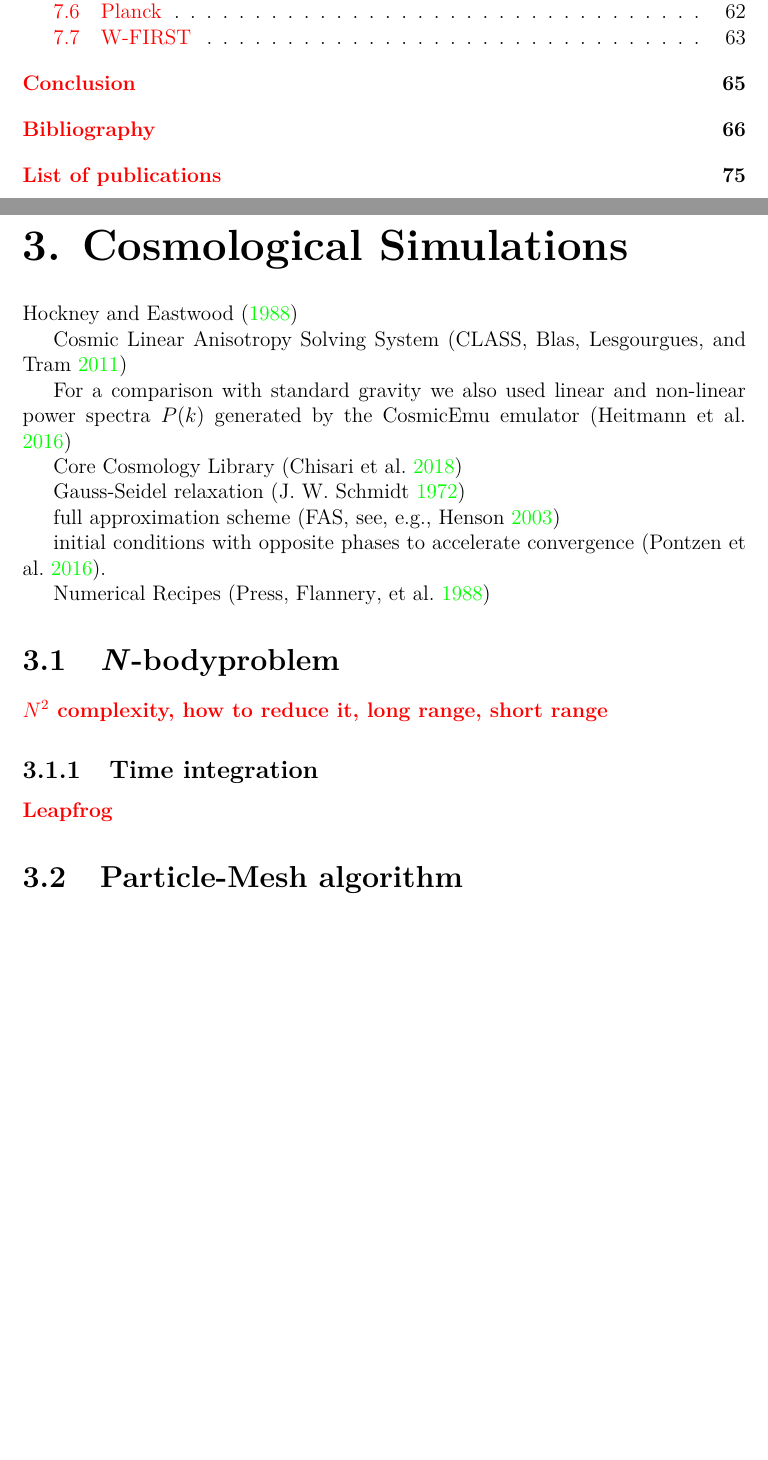
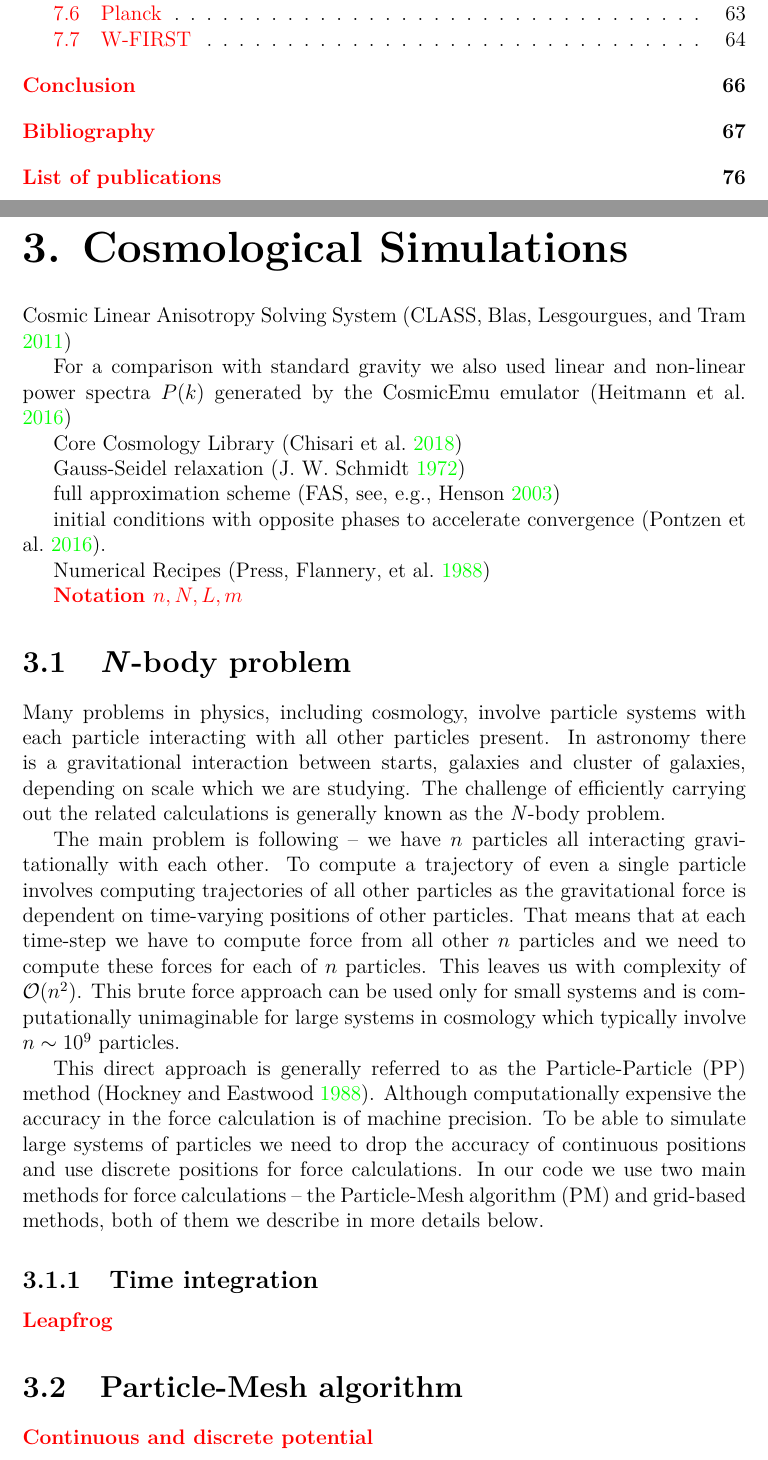
Before and after one commit to vrastil/dizertace, a LaTeX thesis (thesis.tex, which reads chapters/cosmo_sim.tex, preamble/macros.tex): two parts of pages 7 and 48 of 79 before the commit and two parts of pages 7 and 48 of 80 after it, joined at a grey line, cut so that both start at the same text, the shorter picture padded with empty space. Compiled offline with pdfLaTeX.

Commit message:
N-body problem / into

```diff
--- a/chapters/cosmo_sim.tex
+++ b/chapters/cosmo_sim.tex
@@ -1,6 +1,4 @@
 \chapter{Cosmological Simulations}
-\textcite{Hockney:1988:CSU:62815}
-
 Cosmic Linear Anisotropy Solving System \parencite[CLASS,][]{class}
 
 For a comparison with standard gravity we also used linear and non-linear power spectra $P(k)$ generated by the CosmicEmu emulator \parencite{Heitmann:2015xma}
@@ -15,11 +13,20 @@ initial conditions with opposite phases to accelerate convergence \parencite{Phy
 
 Numerical Recipes \parencite{10.5555/42249}
 
-\section{\nbody problem}
-\todo{$N^2$ complexity, how to reduce it, long range, short range}
+\todo{Notation \(n,N,L,m\)
+
+}
+
+\section{\nbody\ problem}
+Many problems in physics, including cosmology, involve particle systems with each particle interacting with all other particles present. In astronomy there is a gravitational interaction between starts, galaxies and cluster of galaxies, depending on scale which we are studying. The challenge of efficiently carrying out the related calculations is generally known as the \nbody\ problem.
+
+The main problem is following -- we have $n$ particles all interacting gravitationally with each other. To compute a trajectory of even a single particle involves computing trajectories of all other particles as the gravitational force is dependent on time-varying positions of other particles. That means that at each time-step we have to compute force from all other $n$ particles and we need to compute these forces for each of $n$ particles. This leaves us with complexity of \(\OO(n^2)\). This brute force approach can be used only for small systems and is computationally unimaginable for large systems in cosmology which typically involve \(n\sim10^{9}\) particles.
+
+This direct approach is generally referred to as the Particle-Particle (PP) method \parencite{Hockney:1988:CSU:62815}. Although computationally expensive the accuracy in the force calculation is of machine precision. To be able to simulate large systems of particles we need to drop the accuracy of continuous positions and use discrete positions for force calculations. In our code we use two main methods for force calculations -- the Particle-Mesh algorithm (PM) and grid-based methods, both of them we describe in more details below.
 \subsection{Time integration}
 \todo{Leapfrog}
 \section{Particle-Mesh algorithm}
+\todo{Continuous and discrete potential}
 \subsection{Ewald method}
 
 \subsection{Short-range forces}
--- a/preamble/macros.tex
+++ b/preamble/macros.tex
@@ -124,8 +124,11 @@
 \newcommand{\Phiscra}{\Phi_{a,\text{\scriptsize scr}}}
 \newcommand{\hMpc}{h\text{Mpc}^{-1}}
 \newcommand{\Mpch}{h^{-1}\text{Mpc}}
+
 \newcommand{\HH}{\mathcal{H}}
 \newcommand{\LL}{\mathcal{L}}
+\newcommand{\OO}{\mathcal{O}}
+
 \newcommand{\arcsec}{$^{\prime\prime}$}
 \newcommand{\arcmin}{$^\prime$}
 
```
